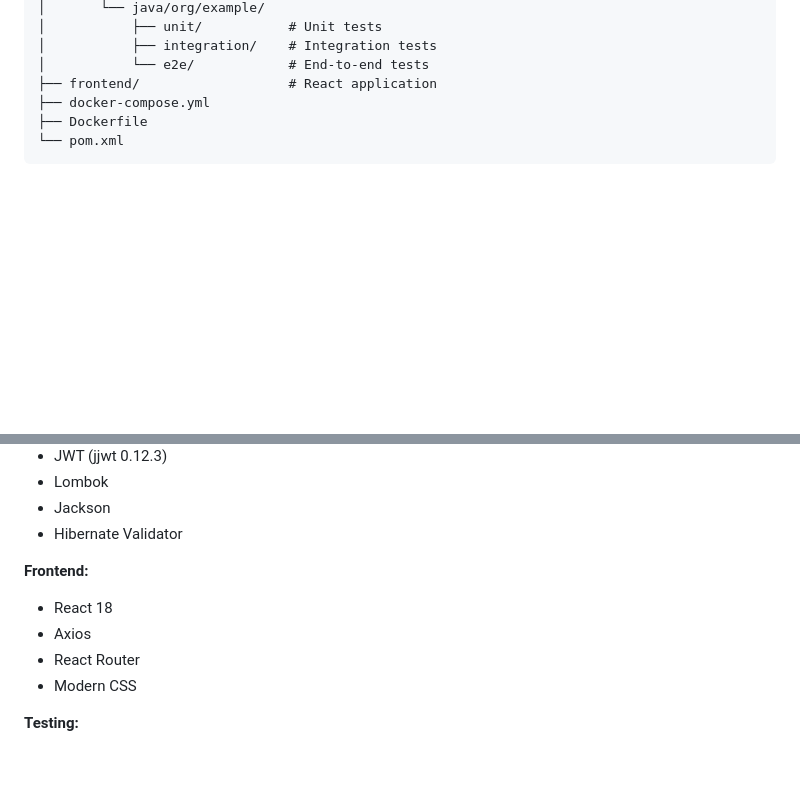
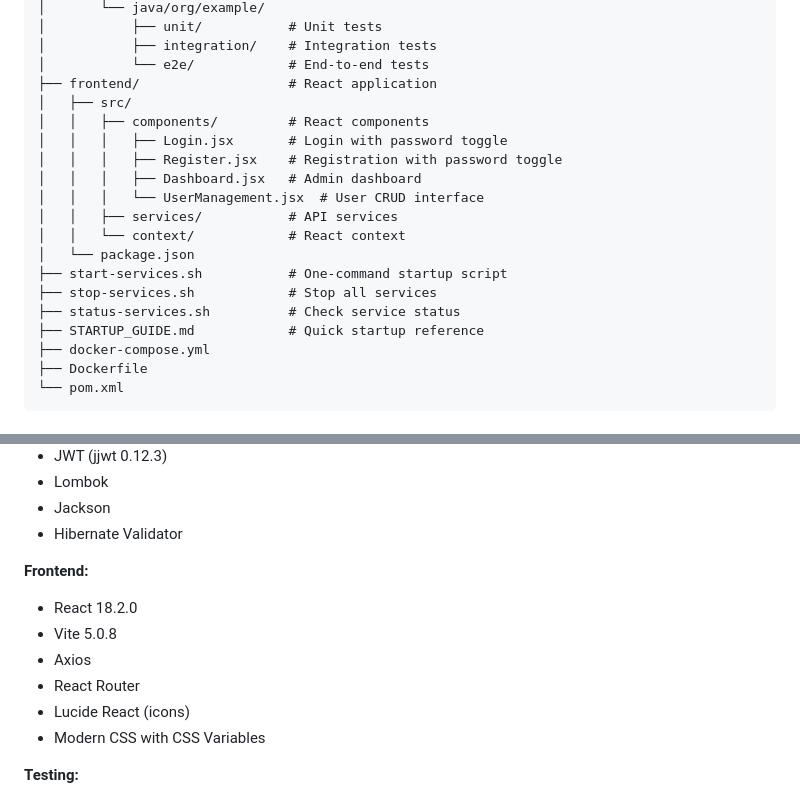
Before and after one commit to Srikanthnexushub/test1-crud-api, a Markdown page: README.md, 2 parts joined by grey strips. Drawn GitHub-style; blank space fills up the shorter version.

```diff
--- a/README.md
+++ b/README.md
@@ -225,6 +284,19 @@ test1-crud-api/
 │           ├── integration/    # Integration tests
 │           └── e2e/            # End-to-end tests
 ├── frontend/                   # React application
+│   ├── src/
+│   │   ├── components/         # React components
+│   │   │   ├── Login.jsx       # Login with password toggle
+│   │   │   ├── Register.jsx    # Registration with password toggle
+│   │   │   ├── Dashboard.jsx   # Admin dashboard
+│   │   │   └── UserManagement.jsx  # User CRUD interface
+│   │   ├── services/           # API services
+│   │   └── context/            # React context
+│   └── package.json
+├── start-services.sh           # One-command startup script
+├── stop-services.sh            # Stop all services
+├── status-services.sh          # Check service status
+├── STARTUP_GUIDE.md            # Quick startup reference
 ├── docker-compose.yml
 ├── Dockerfile
 └── pom.xml
@@ -243,10 +315,12 @@ test1-crud-api/
 - Hibernate Validator
 
 **Frontend:**
-- React 18
+- React 18.2.0
+- Vite 5.0.8
 - Axios
 - React Router
-- Modern CSS
+- Lucide React (icons)
+- Modern CSS with CSS Variables
 
 **Testing:**
 - JUnit 5
```
Also changed, not shown: other parts of README.md (+89 -12 lines).
